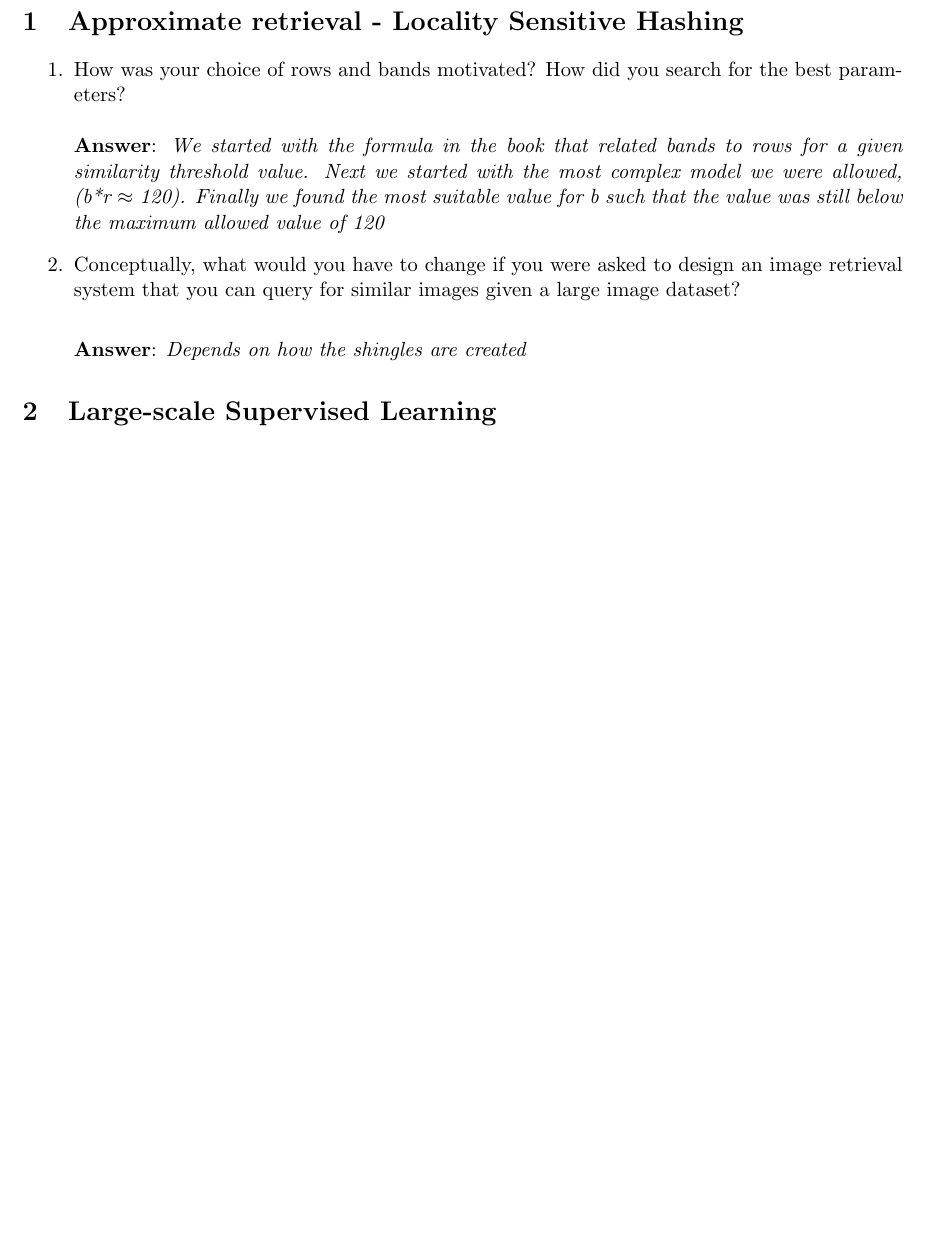
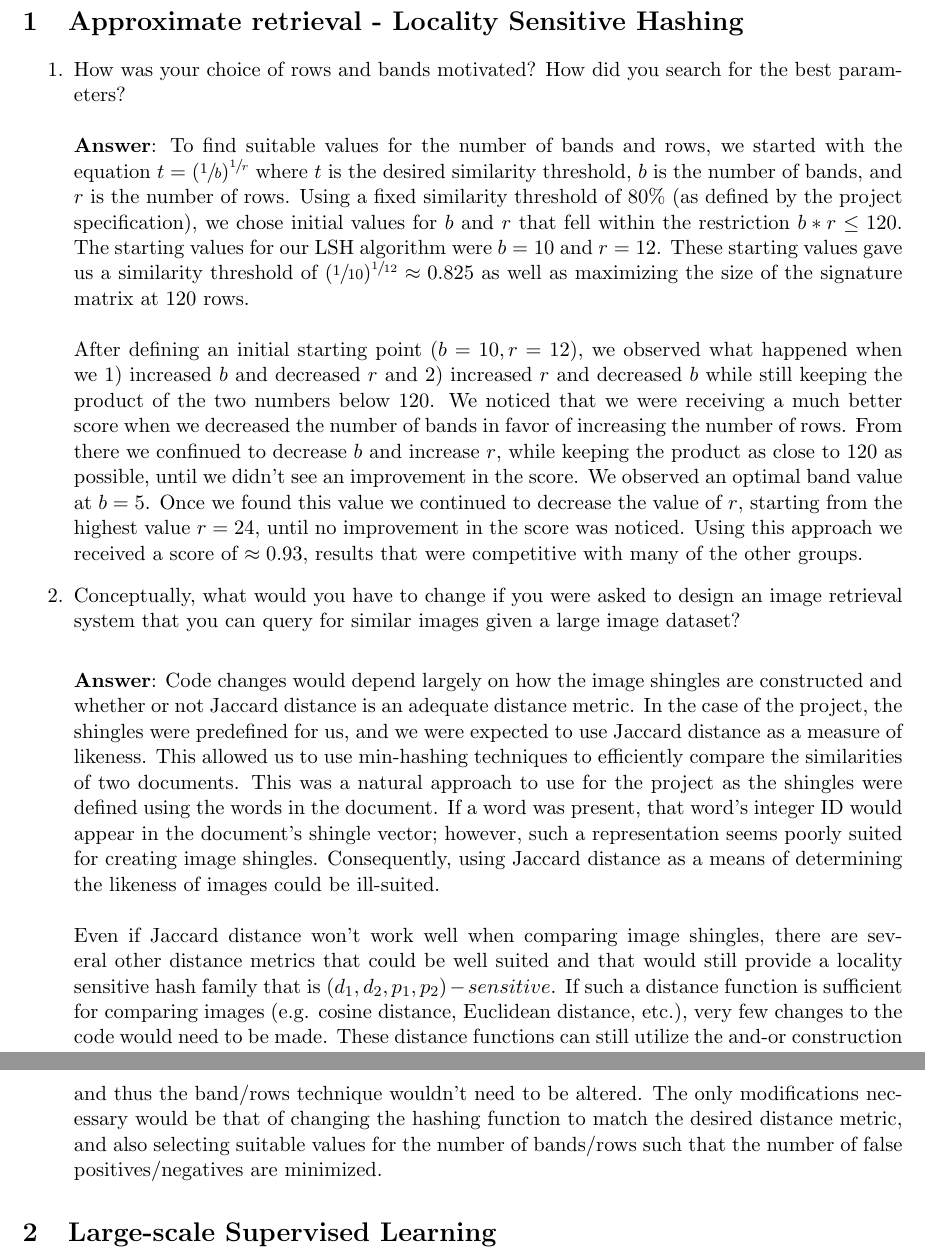
Before and after one commit to jarednieder/DataMining, a LaTeX document (DataMining_Report/report.tex): part of the page before the commit and two parts of pages 1 and 2 of 2 after it, the two joined at a grey line, cut so that both start at the same text, the shorter picture padded with empty space. Compiled offline with pdfLaTeX.

Commit message:
Finished draft for first part of the report (LSH)

```diff
--- a/DataMining_Report/report.tex
+++ b/DataMining_Report/report.tex
@@ -5,6 +5,7 @@
 \usepackage{amsmath}
 \usepackage[pdftex]{hyperref}
 \usepackage[font=small,labelfont=bf]{caption}
+\usepackage{xfrac}
 \geometry{a4paper, textwidth=6.5in, textheight=10in, marginparsep=7pt, marginparwidth=.6in}
 
 \title{Data Mining 2013: Project Report}
@@ -19,17 +20,55 @@
 \begin{enumerate}
 \item How was your choice of rows and bands motivated? How did you search for the
 best parameters? \\ \\
-\textbf{Answer}: \emph{We started with the formula in the book that related bands
-to rows for a given similarity threshold value.  Next we started with the most
-complex model we were allowed, (b*r $\approx$ 120). Finally we found the most
-suitable value for b such that the value was still below the maximum allowed
-value of 120}
+\textbf{Answer}: To find suitable values for the number of bands and rows, we
+started with the equation $t=(\sfrac{1}{b})^{\sfrac{1}{r}}$ where $t$ is the
+desired similarity threshold, $b$ is the number of bands, and $r$ is the
+number of rows.  Using a fixed similarity threshold of 80\% (as defined by the project specification), we chose initial values for
+$b$ and $r$ that fell within the restriction $b*r\le 120$.  The
+starting values for our LSH algorithm were $b=10$ and $r=12$.  These starting
+values gave us a similarity threshold of
+$(\sfrac{1}{10})^{\sfrac{1}{12}}\approx0.825$ as well as maximizing the size of
+the signature matrix at 120 rows. \\ \\
+After defining an initial starting point $(b=10, r=12)$, we observed what
+happened when we 1) increased $b$ and decreased $r$ and 2) increased
+$r$ and decreased $b$ while still keeping the product of the two
+numbers below 120.  We noticed that we were receiving a much better score when
+we decreased the number of bands in favor of increasing the number of rows.
+From there we confinued to decrease $b$ and increase $r$, while
+keeping the product as close to 120 as possible, until we didn't see an
+improvement in the score.  We observed an optimal band value at $b=5$.  Once we
+found this value we continued to decrease the value of $r$, starting from the
+highest value $r=24$, until no improvement in the score was noticed.  Using this
+approach we received a score of $\approx 0.93$, results that were competitive
+with many of the other groups.
 
 \item Conceptually, what would you have to change if you were asked to design an image
   retrieval system that you can query for similar images given a large image
   dataset? \\
 
-\textbf{Answer}: \emph{Depends on how the shingles are created}
+\textbf{Answer}: Code changes would depend largely on how the image shingles
+are constructed and whether or not Jaccard distance is an adequate distance
+metric. In the case of the project, the shingles were predefined for us, and we
+were expected to use Jaccard distance as a measure of likeness.
+This allowed us to use min-hashing techniques to efficiently compare the
+similarities of two documents.  This was a natural approach to use for the
+project as the shingles were defined using the words in the document.  If a
+word was present, that word's integer ID would appear in the document's shingle
+vector; however, such a representation seems poorly suited for creating image
+shingles. Consequently, using Jaccard distance as a means of determining the
+likeness of images could be ill-suited. \\ \\
+Even if Jaccard distance won't work well when comparing image shingles, there
+are several other distance metrics that could be well suited and that would
+still provide a locality sensitive hash family that is
+$(d_1,d_2,p_1,p_2)-sensitive$. If such a distance function is sufficient for
+comparing images (e.g. cosine distance, Euclidean distance, etc.), very few changes
+to the code would need to be made. These distance functions can still utilize
+the and-or construction and thus the band/rows technique wouldn't need to be
+altered.  The only modifications necessary would be that of changing the hashing
+function to match the desired distance metric, and also selecting suitable
+values for the number of bands/rows such that the number of false
+positives/negatives are minimized.
+
 
 \end{enumerate}
 
```
